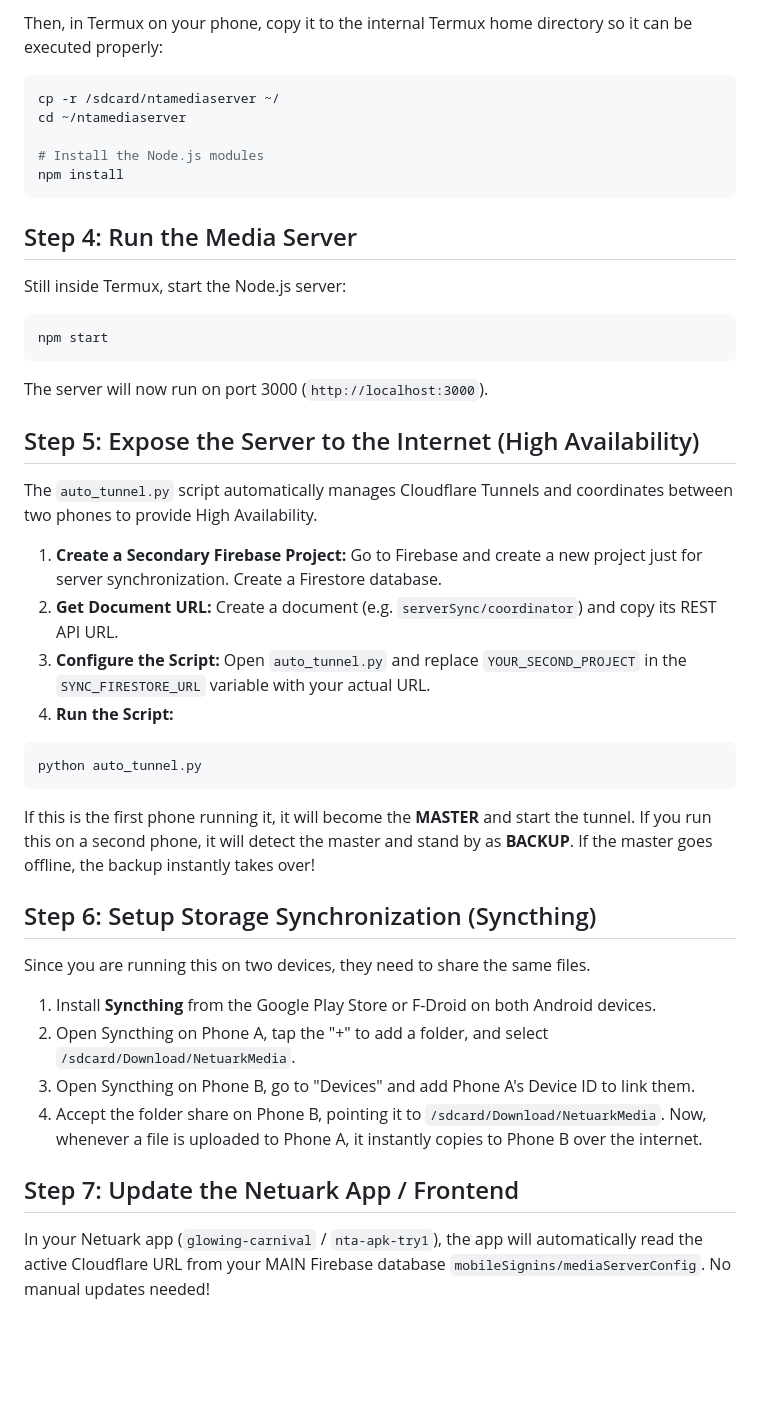
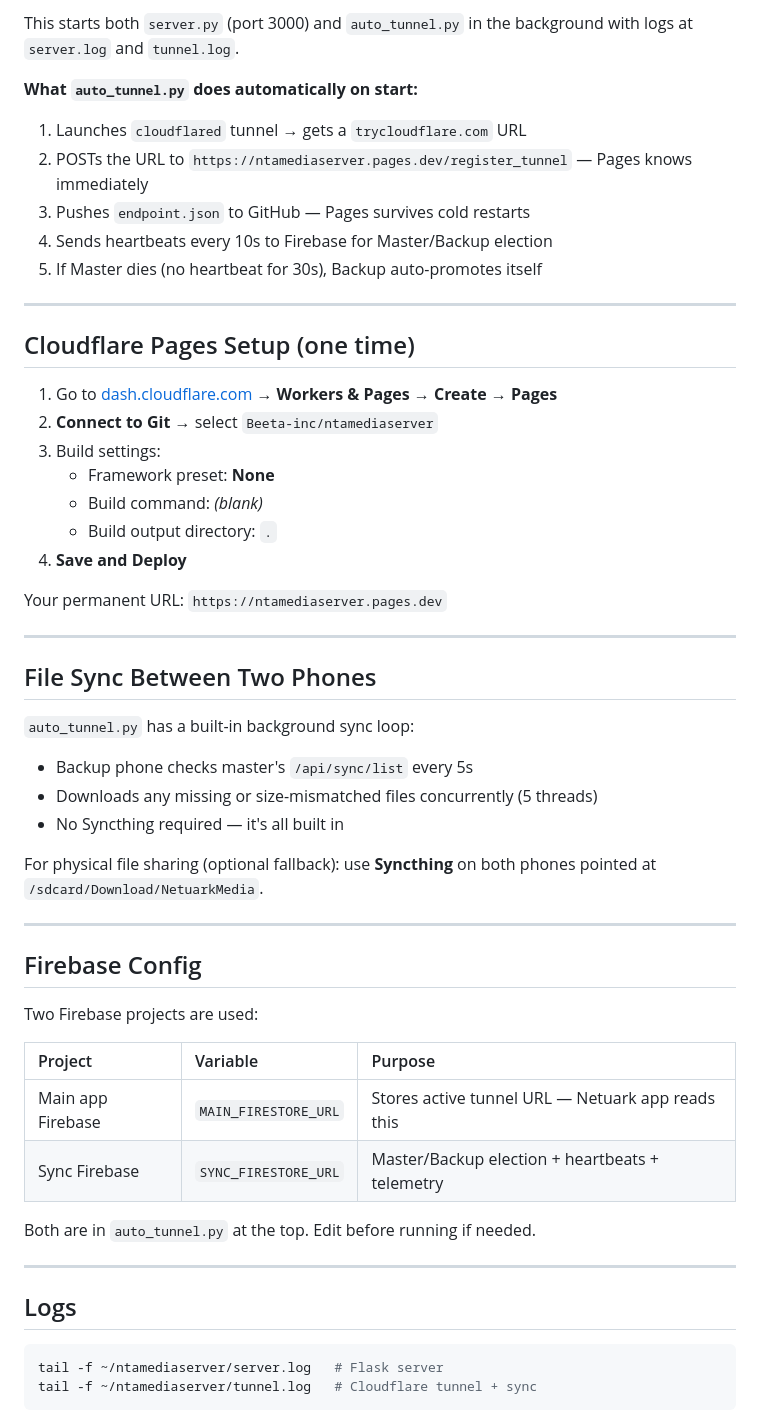
Before and after one commit to Beeta-inc/ntamediaserver, a Markdown page: INSTRUCTIONS.md, the part around one of its changes. Drawn GitHub-style; blank space fills up the shorter version.

Commit message:
docs: rewrite INSTRUCTIONS.md - clean and to the point

````diff
--- a/INSTRUCTIONS.md
+++ b/INSTRUCTIONS.md
@@ -26,40 +76,57 @@ adb push /home/noywrit/ntamediaserver /sdcard/
 ```
 
-Then, in Termux on your phone, copy it to the internal Termux home directory so it can be executed properly:
+This starts both `server.py` (port 3000) and `auto_tunnel.py` in the background with logs at `server.log` and `tunnel.log`.
+
+**What `auto_tunnel.py` does automatically on start:**
+1. Launches `cloudflared` tunnel → gets a `trycloudflare.com` URL
+2. POSTs the URL to `https://ntamediaserver.pages.dev/register_tunnel` — Pages knows immediately
+3. Pushes `endpoint.json` to GitHub — Pages survives cold restarts
+4. Sends heartbeats every 10s to Firebase for Master/Backup election
+5. If Master dies (no heartbeat for 30s), Backup auto-promotes itself
+
+---
+
+## Cloudflare Pages Setup (one time)
+
+1. Go to [dash.cloudflare.com](https://dash.cloudflare.com) → **Workers & Pages → Create → Pages**
+2. **Connect to Git** → select `Beeta-inc/ntamediaserver`
+3. Build settings:
+   - Framework preset: **None**
+   - Build command: *(blank)*
+   - Build output directory: `.`
+4. **Save and Deploy**
+
+Your permanent URL: `https://ntamediaserver.pages.dev`
+
+---
+
+## File Sync Between Two Phones
+
+`auto_tunnel.py` has a built-in background sync loop:
+- Backup phone checks master's `/api/sync/list` every 5s
+- Downloads any missing or size-mismatched files concurrently (5 threads)
+- No Syncthing required — it's all built in
+
+For physical file sharing (optional fallback): use **Syncthing** on both phones pointed at `/sdcard/Download/NetuarkMedia`.
+
+---
+
+## Firebase Config
+
+Two Firebase projects are used:
+
+| Project | Variable | Purpose |
+| :--- | :--- | :--- |
+| Main app Firebase | `MAIN_FIRESTORE_URL` | Stores active tunnel URL — Netuark app reads this |
+| Sync Firebase | `SYNC_FIRESTORE_URL` | Master/Backup election + heartbeats + telemetry |
+
+Both are in `auto_tunnel.py` at the top. Edit before running if needed.
+
+---
+
+## Logs
+
 ```bash
-cp -r /sdcard/ntamediaserver ~/
-cd ~/ntamediaserver
-
-# Install the Node.js modules
-npm install
+tail -f ~/ntamediaserver/server.log   # Flask server
+tail -f ~/ntamediaserver/tunnel.log   # Cloudflare tunnel + sync
 ```
-
-## Step 4: Run the Media Server
-Still inside Termux, start the Node.js server:
-```bash
-npm start
-```
-The server will now run on port 3000 (`http://localhost:3000`).
-
-## Step 5: Expose the Server to the Internet (High Availability)
-The `auto_tunnel.py` script automatically manages Cloudflare Tunnels and coordinates between two phones to provide High Availability.
-
-1. **Create a Secondary Firebase Project:** Go to Firebase and create a new project just for server synchronization. Create a Firestore database.
-2. **Get Document URL:** Create a document (e.g. `serverSync/coordinator`) and copy its REST API URL.
-3. **Configure the Script:** Open `auto_tunnel.py` and replace `YOUR_SECOND_PROJECT` in the `SYNC_FIRESTORE_URL` variable with your actual URL.
-4. **Run the Script:**
-```bash
-python auto_tunnel.py
-```
-If this is the first phone running it, it will become the **MASTER** and start the tunnel. If you run this on a second phone, it will detect the master and stand by as **BACKUP**. If the master goes offline, the backup instantly takes over!
-
-## Step 6: Setup Storage Synchronization (Syncthing)
-Since you are running this on two devices, they need to share the same files.
-1. Install **Syncthing** from the Google Play Store or F-Droid on both Android devices.
-2. Open Syncthing on Phone A, tap the "+" to add a folder, and select `/sdcard/Download/NetuarkMedia`.
-3. Open Syncthing on Phone B, go to "Devices" and add Phone A's Device ID to link them.
-4. Accept the folder share on Phone B, pointing it to `/sdcard/Download/NetuarkMedia`.
-Now, whenever a file is uploaded to Phone A, it instantly copies to Phone B over the internet.
-
-## Step 7: Update the Netuark App / Frontend
-In your Netuark app (`glowing-carnival` / `nta-apk-try1`), the app will automatically read the active Cloudflare URL from your MAIN Firebase database `mobileSignins/mediaServerConfig`. No manual updates needed!
````
Also changed, not shown: other parts of INSTRUCTIONS.md (+65 -15 lines).
